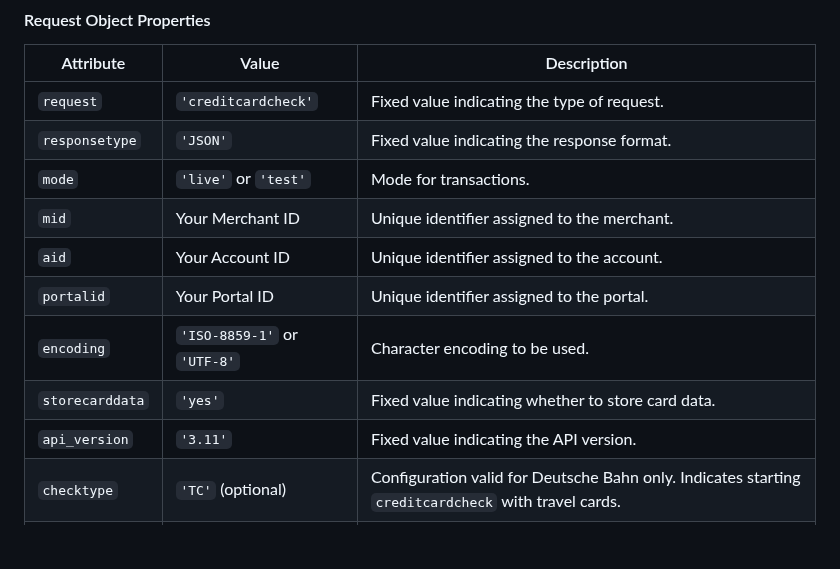
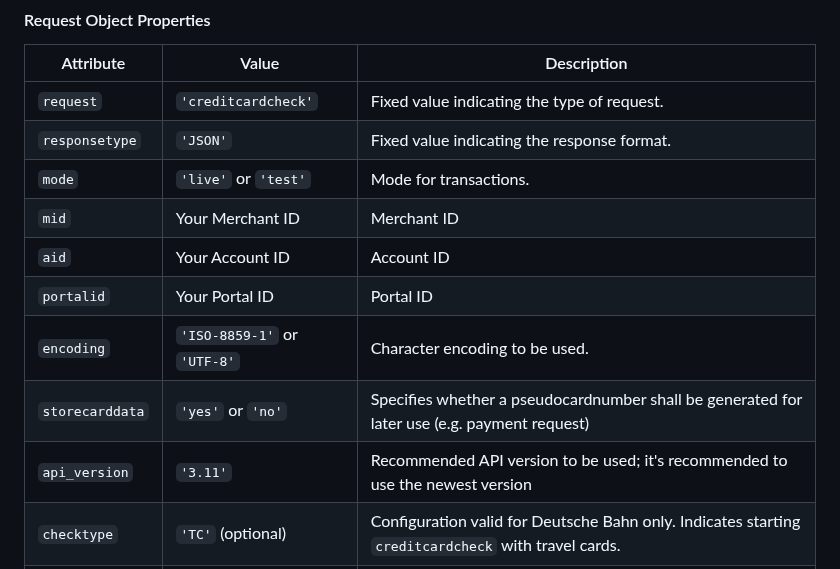
Before and after one commit to PAYONE-GmbH/PCP-client-javascript-SDK, a Markdown page: README.md, the part around one of its changes. Drawn GitHub-style; blank space fills up the shorter version.

Commit message:
docs: minor improvements

```diff
--- a/README.md
+++ b/README.md
@@ -318,12 +318,12 @@ const request: Request = {
 | `request`       | `'creditcardcheck'`         | Fixed value indicating the type of request.                                                         |
 | `responsetype`  | `'JSON'`                    | Fixed value indicating the response format.                                                         |
 | `mode`          | `'live'` or `'test'`        | Mode for transactions.                                                                              |
-| `mid`           | Your Merchant ID            | Unique identifier assigned to the merchant.                                                         |
-| `aid`           | Your Account ID             | Unique identifier assigned to the account.                                                          |
-| `portalid`      | Your Portal ID              | Unique identifier assigned to the portal.                                                           |
+| `mid`           | Your Merchant ID            | Merchant ID                                                                                         |
+| `aid`           | Your Account ID             | Account ID                                                                                          |
+| `portalid`      | Your Portal ID              | Portal ID                                                                                           |
 | `encoding`      | `'ISO-8859-1'` or `'UTF-8'` | Character encoding to be used.                                                                      |
-| `storecarddata` | `'yes'`                     | Fixed value indicating whether to store card data.                                                  |
-| `api_version`   | `'3.11'`                    | Fixed value indicating the API version.                                                             |
+| `storecarddata` | `'yes'` or `'no'`           | Specifies whether a pseudocardnumber shall be generated for later use (e.g. payment request)        |
+| `api_version`   | `'3.11'`                    | Recommended API version to be used; it's recommended to use the newest version                      |
 | `checktype`     | `'TC'` (optional)           | Configuration valid for Deutsche Bahn only. Indicates starting `creditcardcheck` with travel cards. |
 | `hash`          | Generated hash value        | SHA-2 384 hash over request values plus the portal key in your PMI portal configuration.            |
 
```
Also changed, not shown: other parts of README.md (+2 -2 lines).
